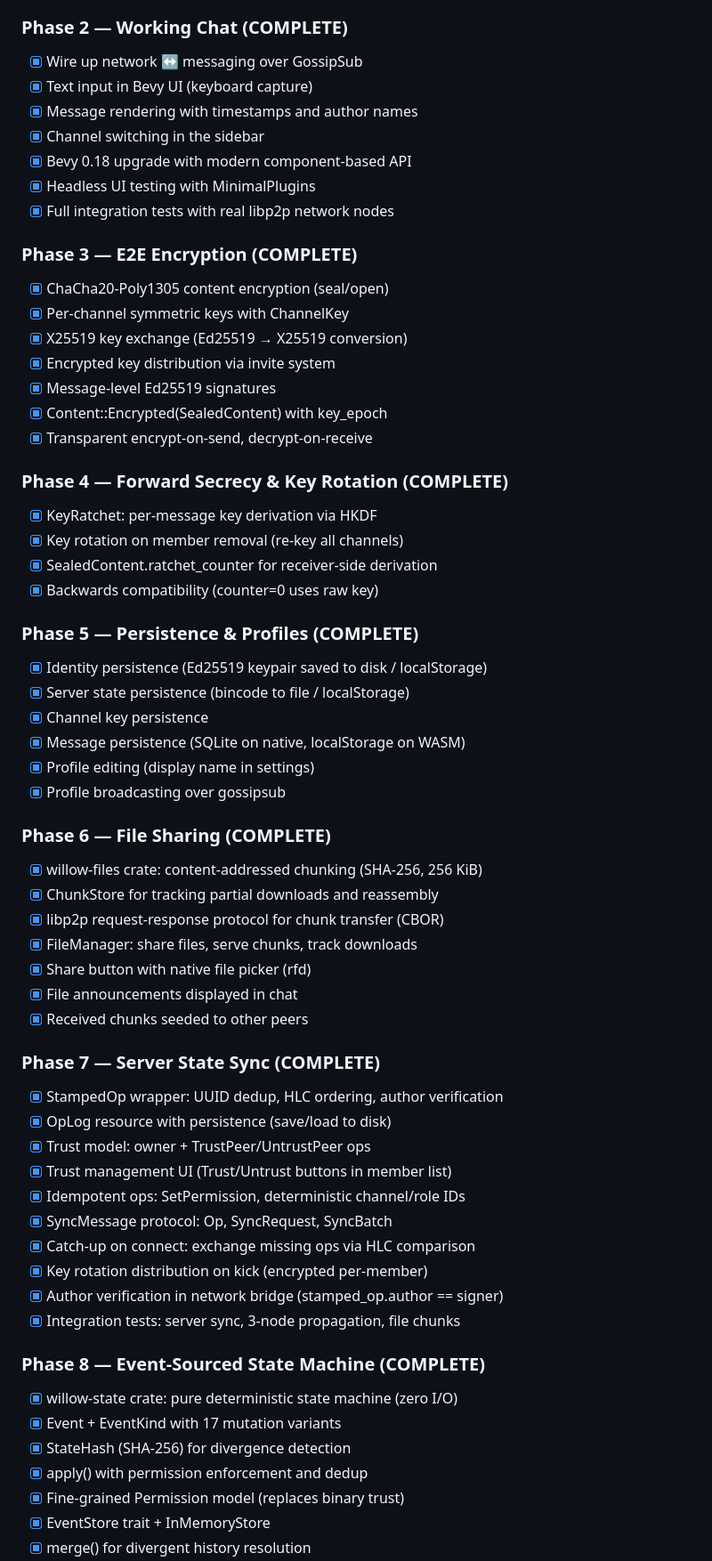
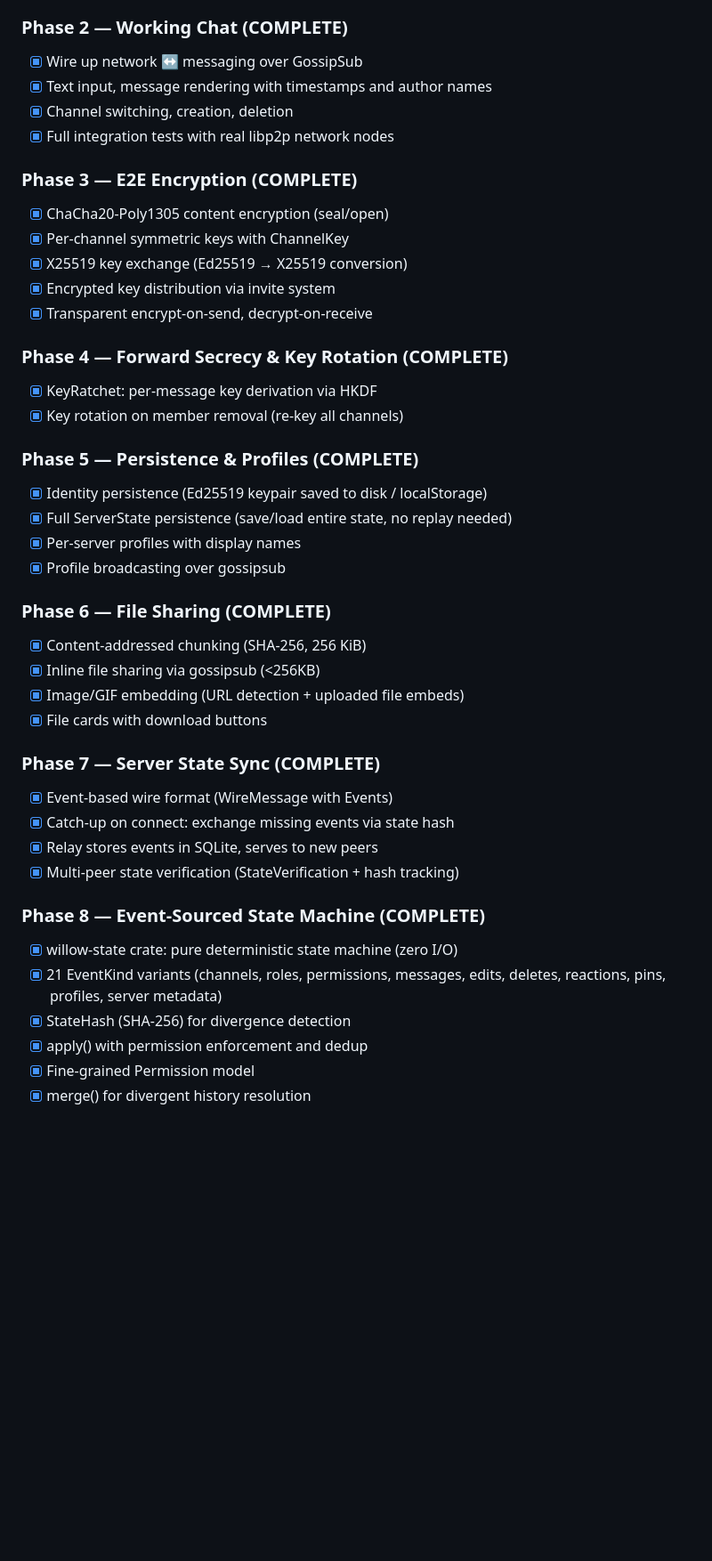
Before and after one commit to intendednull/willow, a Markdown page: PLAN.md, the part around one of its changes. Shown at 89% size. Rendered like a GitHub page; blank space fills up the shorter version.

```diff
--- a/PLAN.md
+++ b/PLAN.md
@@ -63,11 +73,8 @@ A native desktop app where you and your friends can:
 
 ### Phase 2 — Working Chat (COMPLETE)
 - [x] Wire up network ↔ messaging over GossipSub
-- [x] Text input in Bevy UI (keyboard capture)
-- [x] Message rendering with timestamps and author names
-- [x] Channel switching in the sidebar
-- [x] Bevy 0.18 upgrade with modern component-based API
-- [x] Headless UI testing with MinimalPlugins
+- [x] Text input, message rendering with timestamps and author names
+- [x] Channel switching, creation, deletion
 - [x] Full integration tests with real libp2p network nodes
 
 ### Phase 3 — E2E Encryption (COMPLETE)
@@ -75,50 +82,35 @@ A native desktop app where you and your friends can:
 - [x] Per-channel symmetric keys with ChannelKey
 - [x] X25519 key exchange (Ed25519 → X25519 conversion)
 - [x] Encrypted key distribution via invite system
-- [x] Message-level Ed25519 signatures
-- [x] Content::Encrypted(SealedContent) with key_epoch
 - [x] Transparent encrypt-on-send, decrypt-on-receive
 
 ### Phase 4 — Forward Secrecy & Key Rotation (COMPLETE)
 - [x] KeyRatchet: per-message key derivation via HKDF
 - [x] Key rotation on member removal (re-key all channels)
-- [x] SealedContent.ratchet_counter for receiver-side derivation
-- [x] Backwards compatibility (counter=0 uses raw key)
 
 ### Phase 5 — Persistence & Profiles (COMPLETE)
 - [x] Identity persistence (Ed25519 keypair saved to disk / localStorage)
-- [x] Server state persistence (bincode to file / localStorage)
-- [x] Channel key persistence
-- [x] Message persistence (SQLite on native, localStorage on WASM)
-- [x] Profile editing (display name in settings)
+- [x] Full ServerState persistence (save/load entire state, no replay needed)
+- [x] Per-server profiles with display names
 - [x] Profile broadcasting over gossipsub
 
 ### Phase 6 — File Sharing (COMPLETE)
-- [x] willow-files crate: content-addressed chunking (SHA-256, 256 KiB)
-- [x] ChunkStore for tracking partial downloads and reassembly
-- [x] libp2p request-response protocol for chunk transfer (CBOR)
-- [x] FileManager: share files, serve chunks, track downloads
-- [x] Share button with native file picker (rfd)
-- [x] File announcements displayed in chat
-- [x] Received chunks seeded to other peers
+- [x] Content-addressed chunking (SHA-256, 256 KiB)
+- [x] Inline file sharing via gossipsub (<256KB)
+- [x] Image/GIF embedding (URL detection + uploaded file embeds)
+- [x] File cards with download buttons
 
 ### Phase 7 — Server State Sync (COMPLETE)
-- [x] StampedOp wrapper: UUID dedup, HLC ordering, author verification
-- [x] OpLog resource with persistence (save/load to disk)
-- [x] Trust model: owner + TrustPeer/UntrustPeer ops
-- [x] Trust management UI (Trust/Untrust buttons in member list)
-- [x] Idempotent ops: SetPermission, deterministic channel/role IDs
-- [x] SyncMessage protocol: Op, SyncRequest, SyncBatch
-- [x] Catch-up on connect: exchange missing ops via HLC comparison
-- [x] Key rotation distribution on kick (encrypted per-member)
-- [x] Author verification in network bridge (stamped_op.author == signer)
-- [x] Integration tests: server sync, 3-node propagation, file chunks
+- [x] Event-based wire format (WireMessage with Events)
+- [x] Catch-up on connect: exchange missing events via state hash
+- [x] Relay stores events in SQLite, serves to new peers
+- [x] Multi-peer state verification (StateVerification + hash tracking)
 
 ### Phase 8 — Event-Sourced State Machine (COMPLETE)
 - [x] willow-state crate: pure deterministic state machine (zero I/O)
-- [x] Event + EventKind with 17 mutation variants
+- [x] 21 EventKind variants (channels, roles, permissions, messages,
+      edits, deletes, reactions, pins, profiles, server metadata)
 - [x] StateHash (SHA-256) for divergence detection
 - [x] apply() with permission enforcement and dedup
-- [x] Fine-grained Permission model (replaces binary trust)
-- [x] EventStore trait + InMemoryStore
+- [x] Fine-grained Permission model
 - [x] merge() for divergent history resolution
```
Also changed, not shown: other parts of PLAN.md (+90 -94 lines).
